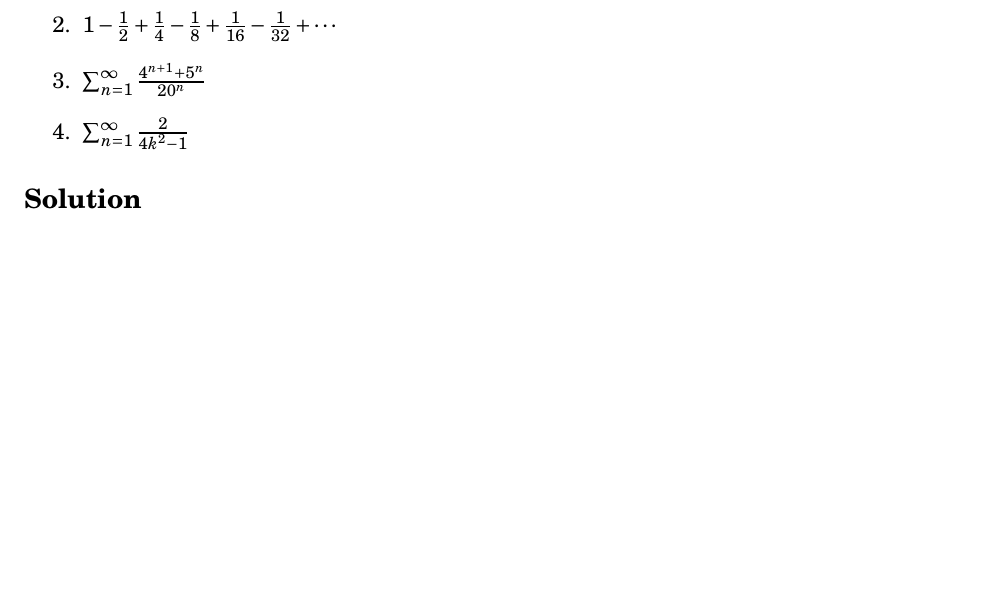
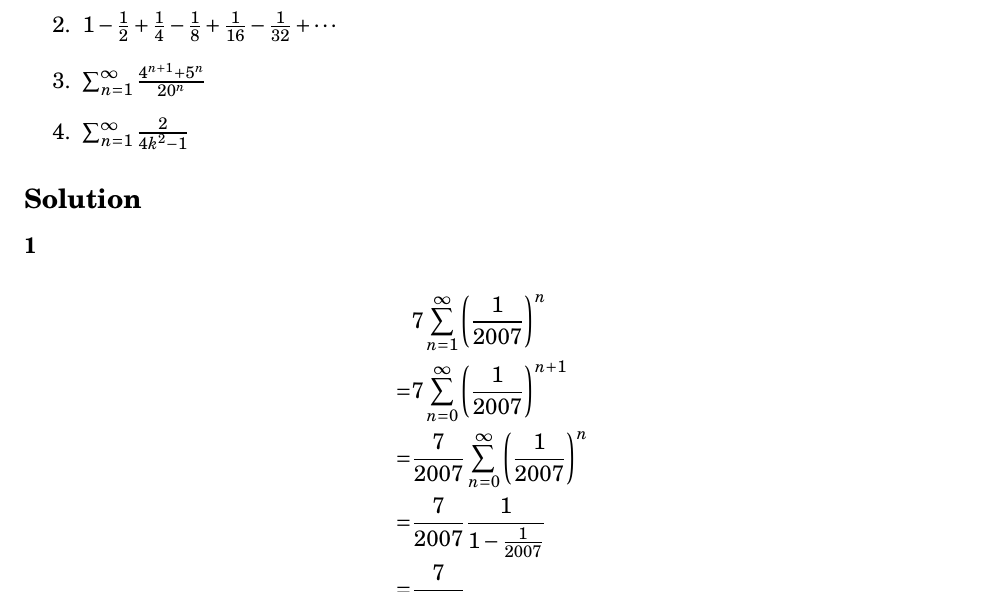
Before and after one commit to tim-harding/limits_homework_4, a LaTeX problem sheet (homework_4.tex): part of page 12 of 15 before the commit and part of page 12 of 16 after it, cut so that both start at the same text, the shorter picture padded with empty space. Compiled offline with pdfLaTeX.

Commit message:
4.1.15.1

```diff
--- a/homework_4.tex
+++ b/homework_4.tex
@@ -490,6 +490,15 @@ Find the sum or show divergence of each of the following:
 
 \subsection*{Solution}
 
+\subsubsection*{1}
+\begin{align*}
+     & 7 \sum_{n=1}^\infty \round{\frac{1}{2007}}^n \\
+    =& 7 \sum_{n=0}^\infty \round{\frac{1}{2007}}^{n+1} \\
+    =& \frac{7}{2007} \sum_{n=0}^\infty \round{\frac{1}{2007}}^n \\
+    =& \frac{7}{2007} \frac{1}{1-\frac{1}{2007}} \\
+    =& \frac{7}{2006}
+\end{align*}
+
 
 
 \section*{4.1.17}
```
